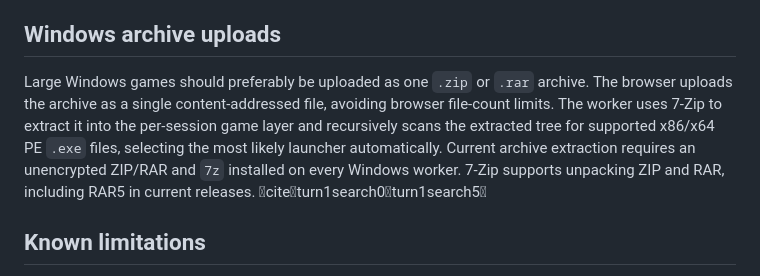
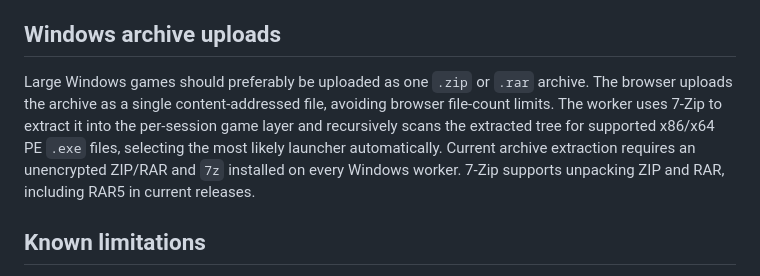
Before and after one commit to amanjuniorxd-wq/console2, a Markdown page: docs/WINDOWS-CLOUD.md, the part around the change. Drawn GitHub-style.

Commit message:
Clean archive documentation markup

```diff
--- a/docs/WINDOWS-CLOUD.md
+++ b/docs/WINDOWS-CLOUD.md
@@ -92,7 +92,7 @@ Then add a catalog entry with `"runtime": "x64-win", "url": "cloud:<id>"` and se
 
 ## Windows archive uploads
 
-Large Windows games should preferably be uploaded as one `.zip` or `.rar` archive. The browser uploads the archive as a single content-addressed file, avoiding browser file-count limits. The worker uses 7-Zip to extract it into the per-session game layer and recursively scans the extracted tree for supported x86/x64 PE `.exe` files, selecting the most likely launcher automatically. Current archive extraction requires an unencrypted ZIP/RAR and `7z` installed on every Windows worker. 7-Zip supports unpacking ZIP and RAR, including RAR5 in current releases. citeturn1search0turn1search5
+Large Windows games should preferably be uploaded as one `.zip` or `.rar` archive. The browser uploads the archive as a single content-addressed file, avoiding browser file-count limits. The worker uses 7-Zip to extract it into the per-session game layer and recursively scans the extracted tree for supported x86/x64 PE `.exe` files, selecting the most likely launcher automatically. Current archive extraction requires an unencrypted ZIP/RAR and `7z` installed on every Windows worker. 7-Zip supports unpacking ZIP and RAR, including RAR5 in current releases.
 
 ## Known limitations
 
```
